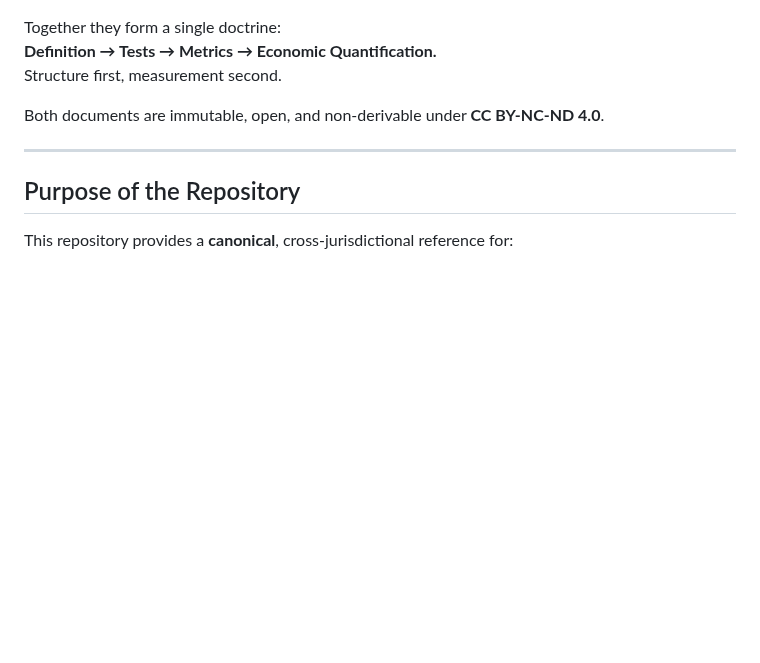
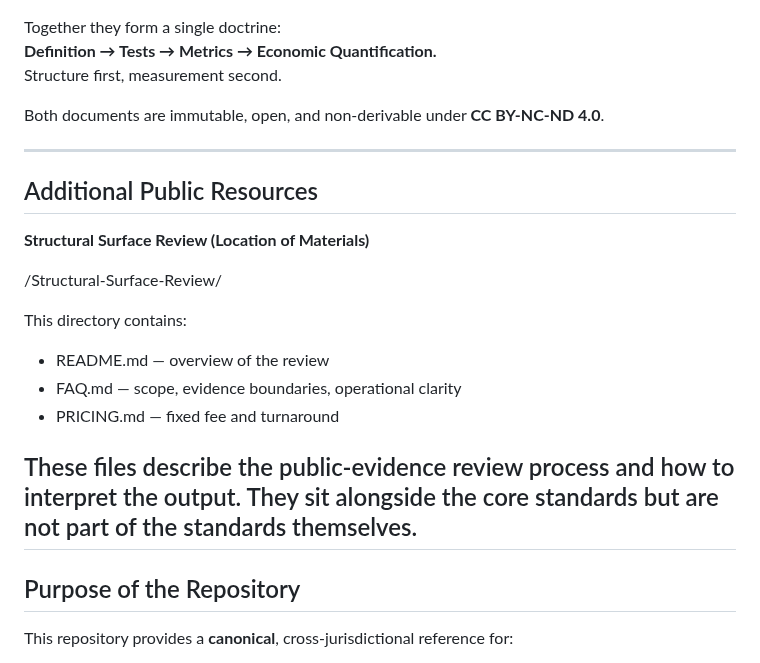
Before and after one commit to russell-parrott/Standardized-Definition-of-AI-Governance, a Markdown page: README.md, the part around the change. GitHub-like rendering; blank space fills up the shorter version.

```diff
--- a/README.md
+++ b/README.md
@@ -23,6 +23,22 @@ Structure first, measurement second.
 
 Both documents are immutable, open, and non-derivable under **CC BY-NC-ND 4.0**.
 
+---
+
+## Additional Public Resources
+
+**Structural Surface Review (Location of Materials)**
+
+/Structural-Surface-Review/
+
+This directory contains:
+
+- README.md — overview of the review
+- FAQ.md — scope, evidence boundaries, operational clarity
+- PRICING.md — fixed fee and turnaround
+
+These files describe the public-evidence review process and how to interpret the output.
+They sit alongside the core standards but are not part of the standards themselves.
 ---
 
 ## Purpose of the Repository
```
